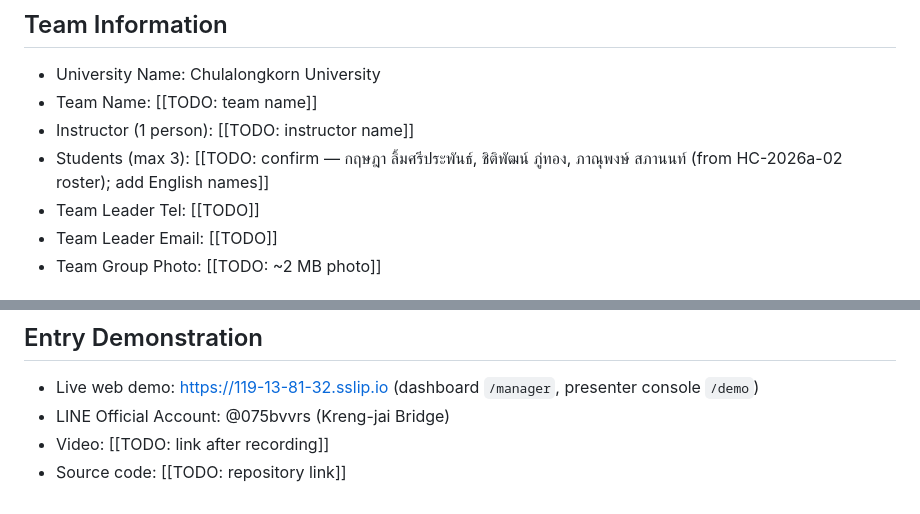
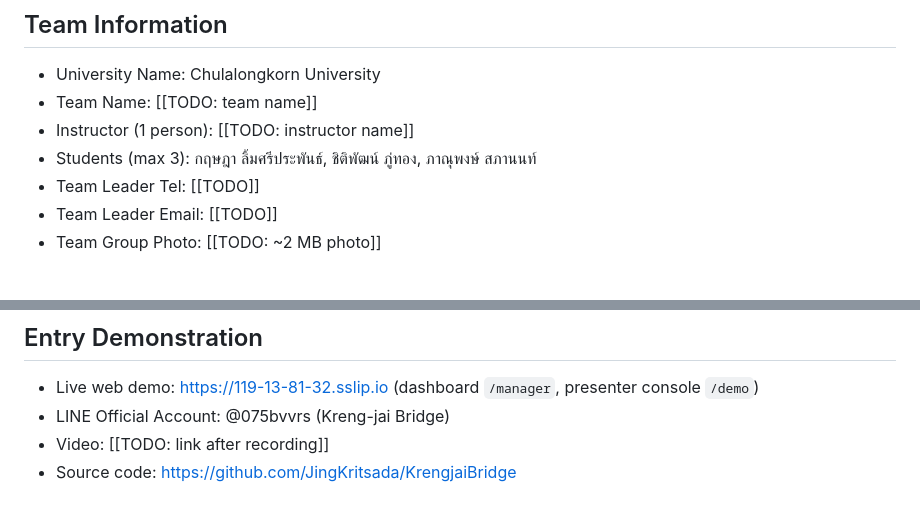
Before and after one commit to JingKritsada/KrengjaiBridge, a Markdown page: docs/submission/entry-form.md, 2 parts joined by grey strips. Drawn GitHub-style.

```diff
--- a/docs/submission/entry-form.md
+++ b/docs/submission/entry-form.md
@@ -7,7 +7,7 @@ Metric placeholders `{{...}}` are filled from `eval/results/results.json`.
 - University Name: Chulalongkorn University
 - Team Name: [[TODO: team name]]
 - Instructor (1 person): [[TODO: instructor name]]
-- Students (max 3): [[TODO: confirm — กฤษฎา ลิ้มศรีประพันธ์, ชิติพัฒน์ ภู่ทอง, ภาณุพงษ์ สภานนท์ (from HC-2026a-02 roster); add English names]]
+- Students (max 3): กฤษฎา ลิ้มศรีประพันธ์, ชิติพัฒน์ ภู่ทอง, ภาณุพงษ์ สภานนท์
 - Team Leader Tel: [[TODO]]
 - Team Leader Email: [[TODO]]
 - Team Group Photo: [[TODO: ~2 MB photo]]
@@ -89,4 +89,4 @@ Expected impact (to validate in a pilot): shorter PR wait and blocked time, high
 - Live web demo: https://119-13-81-32.sslip.io (dashboard `/manager`, presenter console `/demo`)
 - LINE Official Account: @075bvvrs (Kreng-jai Bridge)
 - Video: [[TODO: link after recording]]
-- Source code: [[TODO: repository link]]
+- Source code: https://github.com/JingKritsada/KrengjaiBridge
```
Also changed, not shown: README.md (+8 -1 lines), docs/OLLAMA_TAILSCALE.md (added, +97 -0 lines), docs/RECORDING.md (added, +109 -0 lines), docs/submission/EXECUTION_PLAN.md (+11 -1 lines), docs/submission/LINE_SETUP.md (added, +110 -0 lines), docs/submission/preview/form-01.png, docs/submission/preview/form-06.png, 12 other files.
